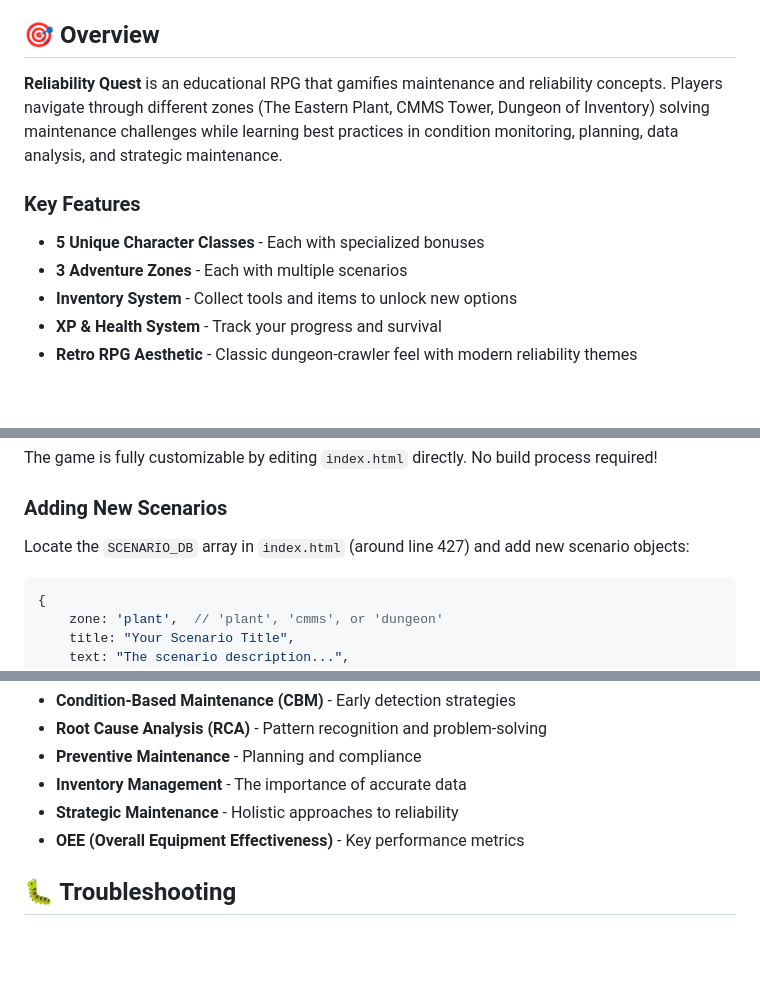
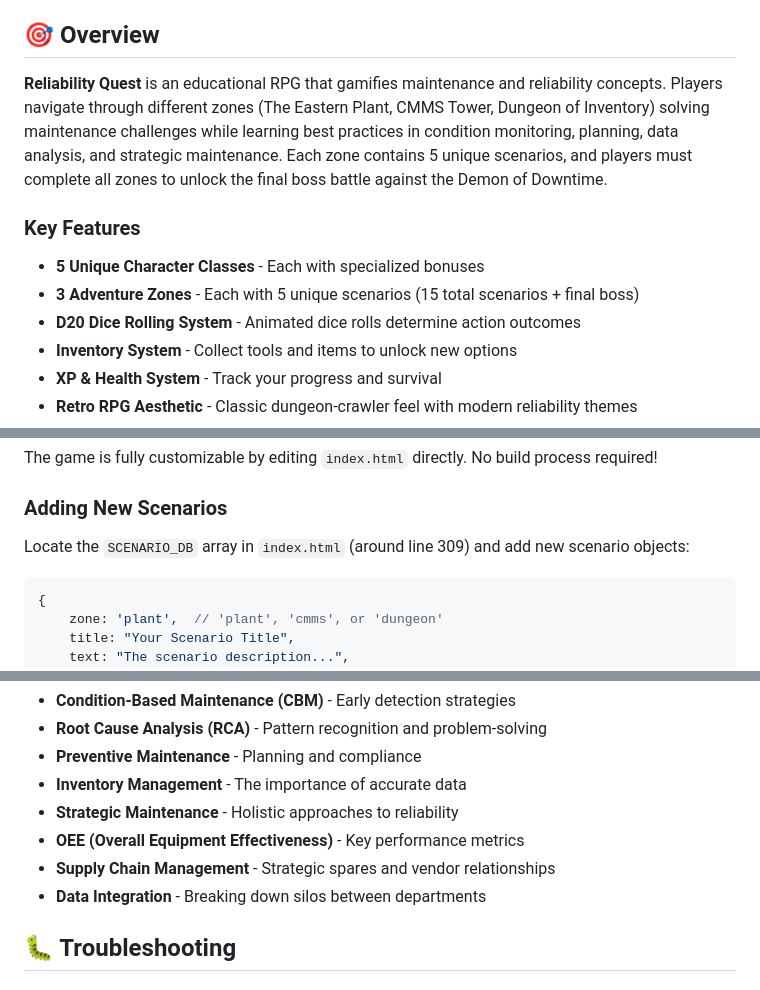
Before and after one commit to CLOPEZVK/reliability-quest, a Markdown page: README.md, 3 parts joined by grey strips. Drawn GitHub-style; blank space fills up the shorter version.

````diff
--- a/README.md
+++ b/README.md
@@ -15,12 +15,13 @@ A browser-based Role-Playing Game (RPG) designed for reliability and maintenance
 
 ## 🎯 Overview
 
-**Reliability Quest** is an educational RPG that gamifies maintenance and reliability concepts. Players navigate through different zones (The Eastern Plant, CMMS Tower, Dungeon of Inventory) solving maintenance challenges while learning best practices in condition monitoring, planning, data analysis, and strategic maintenance.
+**Reliability Quest** is an educational RPG that gamifies maintenance and reliability concepts. Players navigate through different zones (The Eastern Plant, CMMS Tower, Dungeon of Inventory) solving maintenance challenges while learning best practices in condition monitoring, planning, data analysis, and strategic maintenance. Each zone contains 5 unique scenarios, and players must complete all zones to unlock the final boss battle against the Demon of Downtime.
 
 ### Key Features
 
 - **5 Unique Character Classes** - Each with specialized bonuses
-- **3 Adventure Zones** - Each with multiple scenarios
+- **3 Adventure Zones** - Each with 5 unique scenarios (15 total scenarios + final boss)
+- **D20 Dice Rolling System** - Animated dice rolls determine action outcomes
 - **Inventory System** - Collect tools and items to unlock new options
 - **XP & Health System** - Track your progress and survival
 - **Retro RPG Aesthetic** - Classic dungeon-crawler feel with modern reliability themes
@@ -95,7 +102,7 @@ The game is fully customizable by editing `index.html` directly. No build proces
 
 ### Adding New Scenarios
 
-Locate the `SCENARIO_DB` array in `index.html` (around line 427) and add new scenario objects:
+Locate the `SCENARIO_DB` array in `index.html` (around line 309) and add new scenario objects:
 
 ```javascript
 {
@@ -193,6 +207,8 @@ This game teaches maintenance and reliability professionals about:
 - **Inventory Management** - The importance of accurate data
 - **Strategic Maintenance** - Holistic approaches to reliability
 - **OEE (Overall Equipment Effectiveness)** - Key performance metrics
+- **Supply Chain Management** - Strategic spares and vendor relationships
+- **Data Integration** - Breaking down silos between departments
 
 ## 🐛 Troubleshooting
 
````
Also changed, not shown: other parts of README.md (+22 -9 lines).
